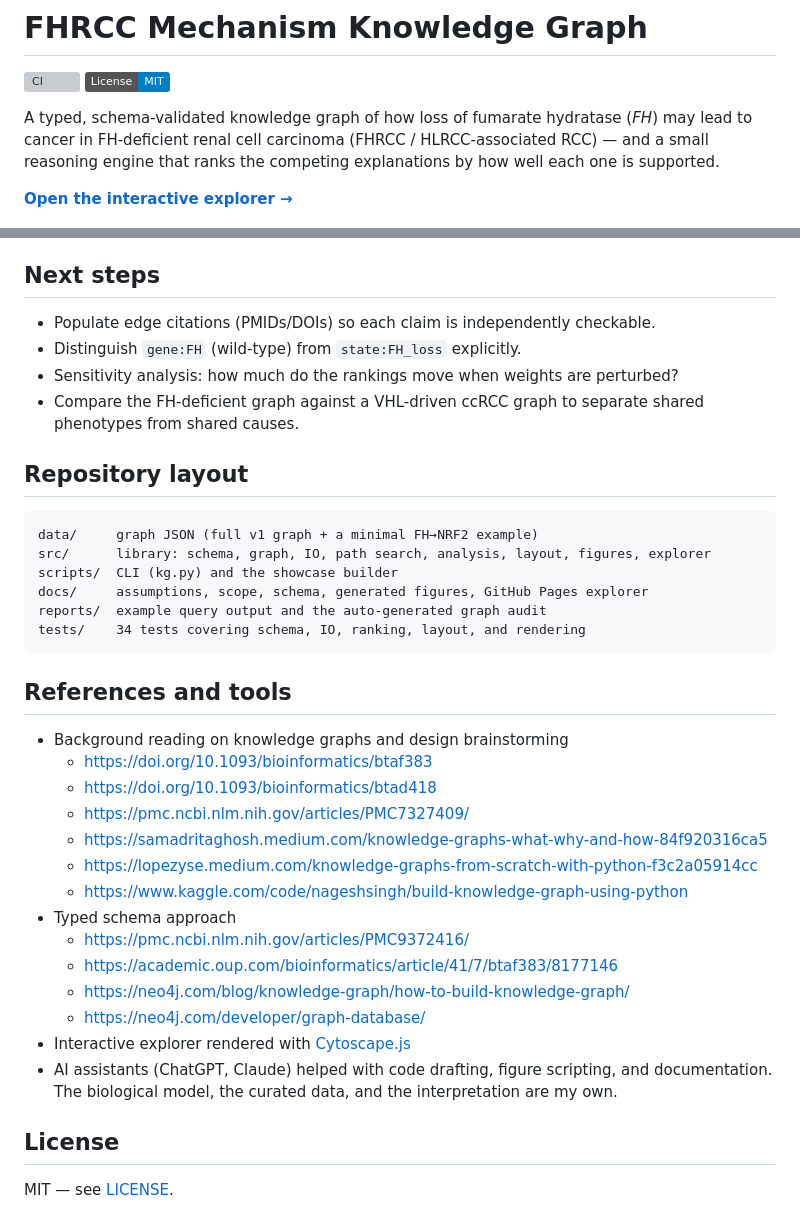
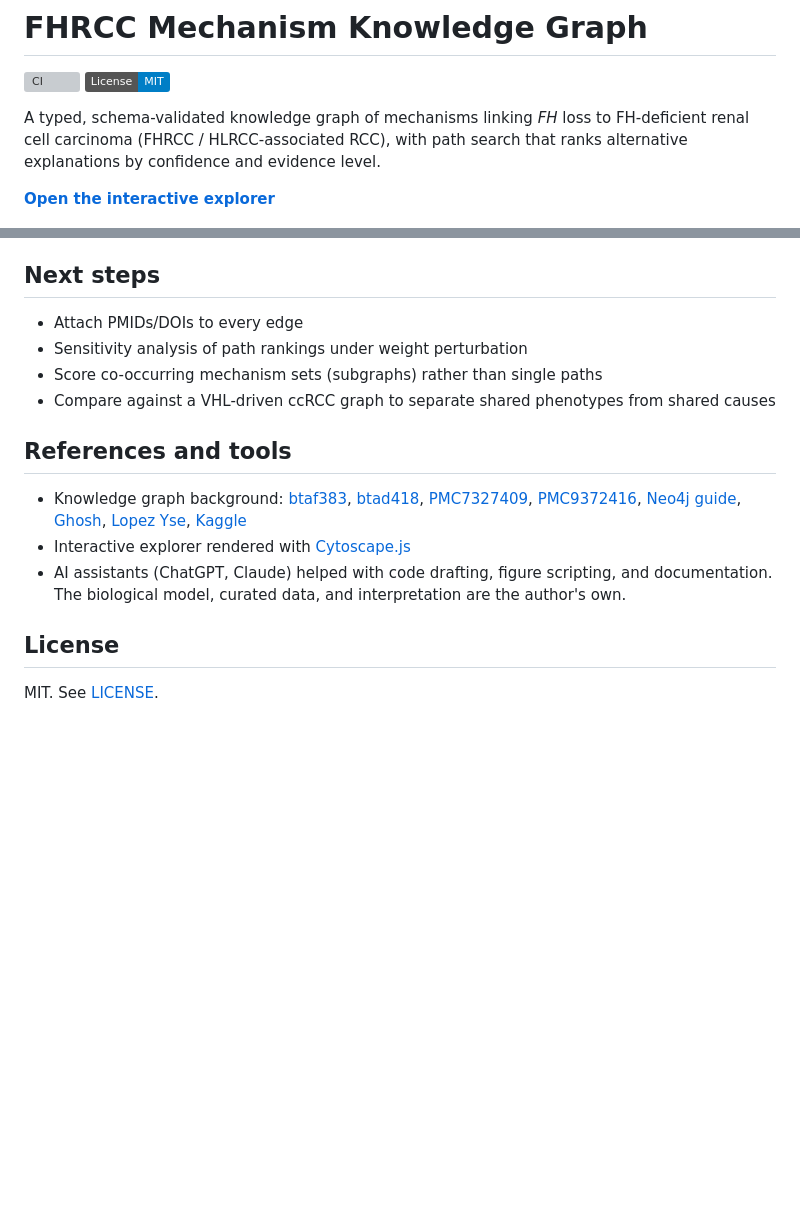
Before and after one commit to WuSelina/FHRCC-Mechanism-KnowledgeGraph, a Markdown page: README.md, 2 parts joined by grey strips. Drawn GitHub-style; badges without logos; blank space fills up the shorter version; grey boxes are pictures that could not be loaded.

````diff
--- a/README.md
+++ b/README.md
@@ -3,9 +3,9 @@
 [![CI](https://github.com/WuSelina/FHRCC-Mechanism-KnowledgeGraph/actions/workflows/ci.yml/badge.svg)](https://github.com/WuSelina/FHRCC-Mechanism-KnowledgeGraph/actions/workflows/ci.yml)
 [![License: MIT](https://img.shields.io/badge/License-MIT-blue.svg)](LICENSE)
 
-A typed, schema-validated knowledge graph of how loss of fumarate hydratase (*FH*) may lead to cancer in FH-deficient renal cell carcinoma (FHRCC / HLRCC-associated RCC) — and a small reasoning engine that ranks the competing explanations by how well each one is supported.
+A typed, schema-validated knowledge graph of mechanisms linking *FH* loss to FH-deficient renal cell carcinoma (FHRCC / HLRCC-associated RCC), with path search that ranks alternative explanations by confidence and evidence level.
 
-**[Open the interactive explorer →](https://wuselina.github.io/FHRCC-Mechanism-KnowledgeGraph/)**
+**[Open the interactive explorer](https://wuselina.github.io/FHRCC-Mechanism-KnowledgeGraph/)**
 
 ![Mechanism knowledge graph for FH-deficient RCC](docs/figures/graph_overview.png)
 
@@ -106,39 +61,17 @@ Known limitations: incomplete coverage; literature bias toward well-studied path
 
 ## Next steps
 
-- Populate edge citations (PMIDs/DOIs) so each claim is independently checkable.
-- Distinguish `gene:FH` (wild-type) from `state:FH_loss` explicitly.
-- Sensitivity analysis: how much do the rankings move when weights are perturbed?
-- Compare the FH-deficient graph against a VHL-driven ccRCC graph to separate shared phenotypes from shared causes.
-
-## Repository layout
-
-```
-data/     graph JSON (full v1 graph + a minimal FH→NRF2 example)
-src/      library: schema, graph, IO, path search, analysis, layout, figures, explorer
-scripts/  CLI (kg.py) and the showcase builder
-docs/     assumptions, scope, schema, generated figures, GitHub Pages explorer
-reports/  example query output and the auto-generated graph audit
-tests/    34 tests covering schema, IO, ranking, layout, and rendering
-```
+- Attach PMIDs/DOIs to every edge
+- Sensitivity analysis of path rankings under weight perturbation
+- Score co-occurring mechanism sets (subgraphs) rather than single paths
+- Compare against a VHL-driven ccRCC graph to separate shared phenotypes from shared causes
 
 ## References and tools
 
-- Background reading on knowledge graphs and design brainstorming
-    - https://doi.org/10.1093/bioinformatics/btaf383
-    - https://doi.org/10.1093/bioinformatics/btad418
-    - https://pmc.ncbi.nlm.nih.gov/articles/PMC7327409/
-    - https://samadritaghosh.medium.com/knowledge-graphs-what-why-and-how-84f920316ca5
-    - https://lopezyse.medium.com/knowledge-graphs-from-scratch-with-python-f3c2a05914cc
-    - https://www.kaggle.com/code/nageshsingh/build-knowledge-graph-using-python
-- Typed schema approach
-    - https://pmc.ncbi.nlm.nih.gov/articles/PMC9372416/
-    - https://academic.oup.com/bioinformatics/article/41/7/btaf383/8177146
-    - https://neo4j.com/blog/knowledge-graph/how-to-build-knowledge-graph/
-    - https://neo4j.com/developer/graph-database/
+- Knowledge graph background: [btaf383](https://doi.org/10.1093/bioinformatics/btaf383), [btad418](https://doi.org/10.1093/bioinformatics/btad418), [PMC7327409](https://pmc.ncbi.nlm.nih.gov/articles/PMC7327409/), [PMC9372416](https://pmc.ncbi.nlm.nih.gov/articles/PMC9372416/), [Neo4j guide](https://neo4j.com/blog/knowledge-graph/how-to-build-knowledge-graph/), [Ghosh](https://samadritaghosh.medium.com/knowledge-graphs-what-why-and-how-84f920316ca5), [Lopez Yse](https://lopezyse.medium.com/knowledge-graphs-from-scratch-with-python-f3c2a05914cc), [Kaggle](https://www.kaggle.com/code/nageshsingh/build-knowledge-graph-using-python)
 - Interactive explorer rendered with [Cytoscape.js](https://js.cytoscape.org/)
-- AI assistants (ChatGPT, Claude) helped with code drafting, figure scripting, and documentation. The biological model, the curated data, and the interpretation are my own.
+- AI assistants (ChatGPT, Claude) helped with code drafting, figure scripting, and documentation. The biological model, curated data, and interpretation are the author's own.
 
 ## License
 
-MIT — see [LICENSE](LICENSE).
+MIT. See [LICENSE](LICENSE).
````
Also changed, not shown: other parts of README.md (+22 -67 lines).
